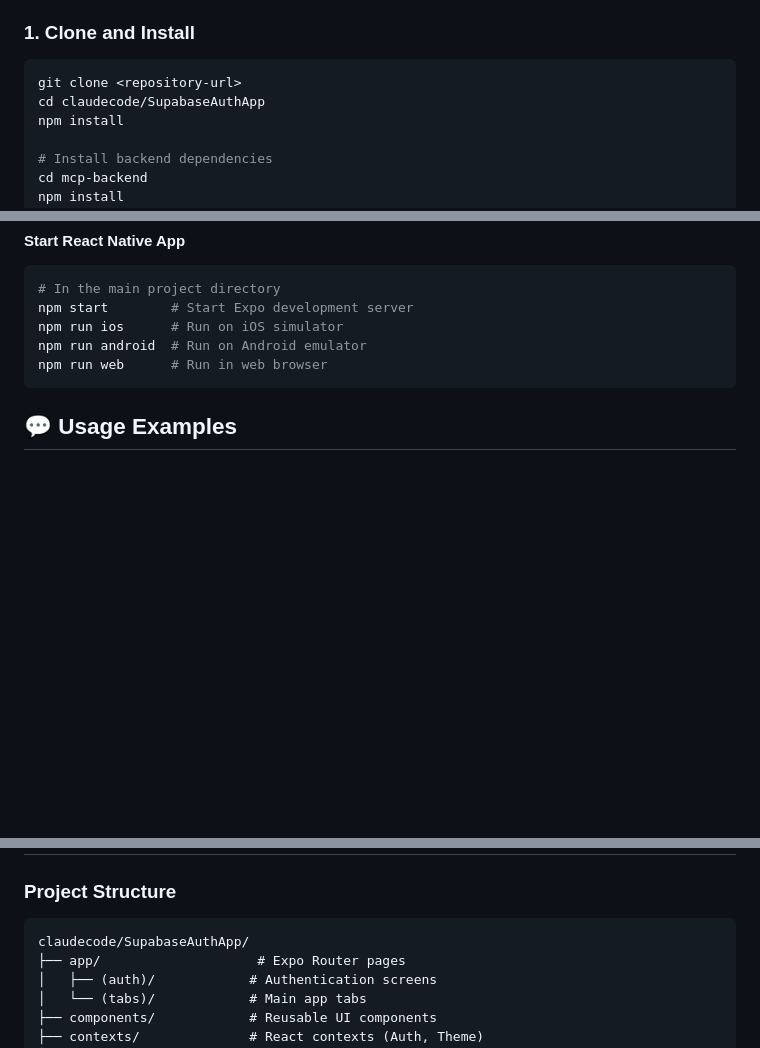
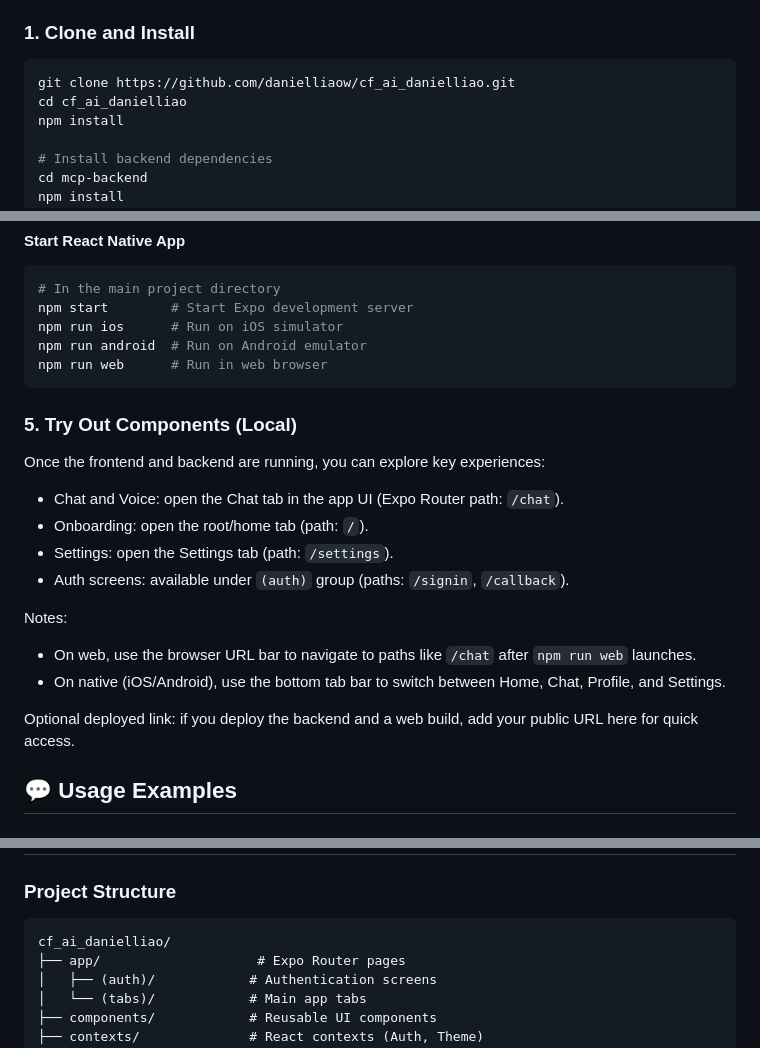
Before and after one commit to danielliaow/cf_ai_danielliao, a Markdown page: README.md, 3 parts joined by grey strips. GitHub-like rendering; blank space fills up the shorter version.

Commit message:
docs: update README with run instructions; add PROMPTS.md

````diff
--- a/README.md
+++ b/README.md
@@ -82,8 +82,8 @@ graph TB
 ### 1. Clone and Install
 
 ```bash
-git clone <repository-url>
-cd claudecode/SupabaseAuthApp
+git clone https://github.com/danielliaow/cf_ai_danielliao.git
+cd cf_ai_danielliao
 npm install
 
 # Install backend dependencies
@@ -160,6 +160,21 @@ npm run android  # Run on Android emulator
 npm run web      # Run in web browser
 ```
 
+### 5. Try Out Components (Local)
+
+Once the frontend and backend are running, you can explore key experiences:
+
+- Chat and Voice: open the Chat tab in the app UI (Expo Router path: `/chat`).
+- Onboarding: open the root/home tab (path: `/`).
+- Settings: open the Settings tab (path: `/settings`).
+- Auth screens: available under `(auth)` group (paths: `/signin`, `/callback`).
+
+Notes:
+- On web, use the browser URL bar to navigate to paths like `/chat` after `npm run web` launches.
+- On native (iOS/Android), use the bottom tab bar to switch between Home, Chat, Profile, and Settings.
+
+Optional deployed link: if you deploy the backend and a web build, add your public URL here for quick access.
+
 ## 💬 Usage Examples
 
 ### Voice Interaction
@@ -213,7 +228,7 @@ curl -X POST http://localhost:3001/api/external-mcp/servers \
 
 ### Project Structure
 ```
-claudecode/SupabaseAuthApp/
+cf_ai_danielliao/
 ├── app/                    # Expo Router pages
 │   ├── (auth)/            # Authentication screens
 │   └── (tabs)/            # Main app tabs
````
Also changed, not shown: PROMPTS.md (added, +16 -0 lines).
